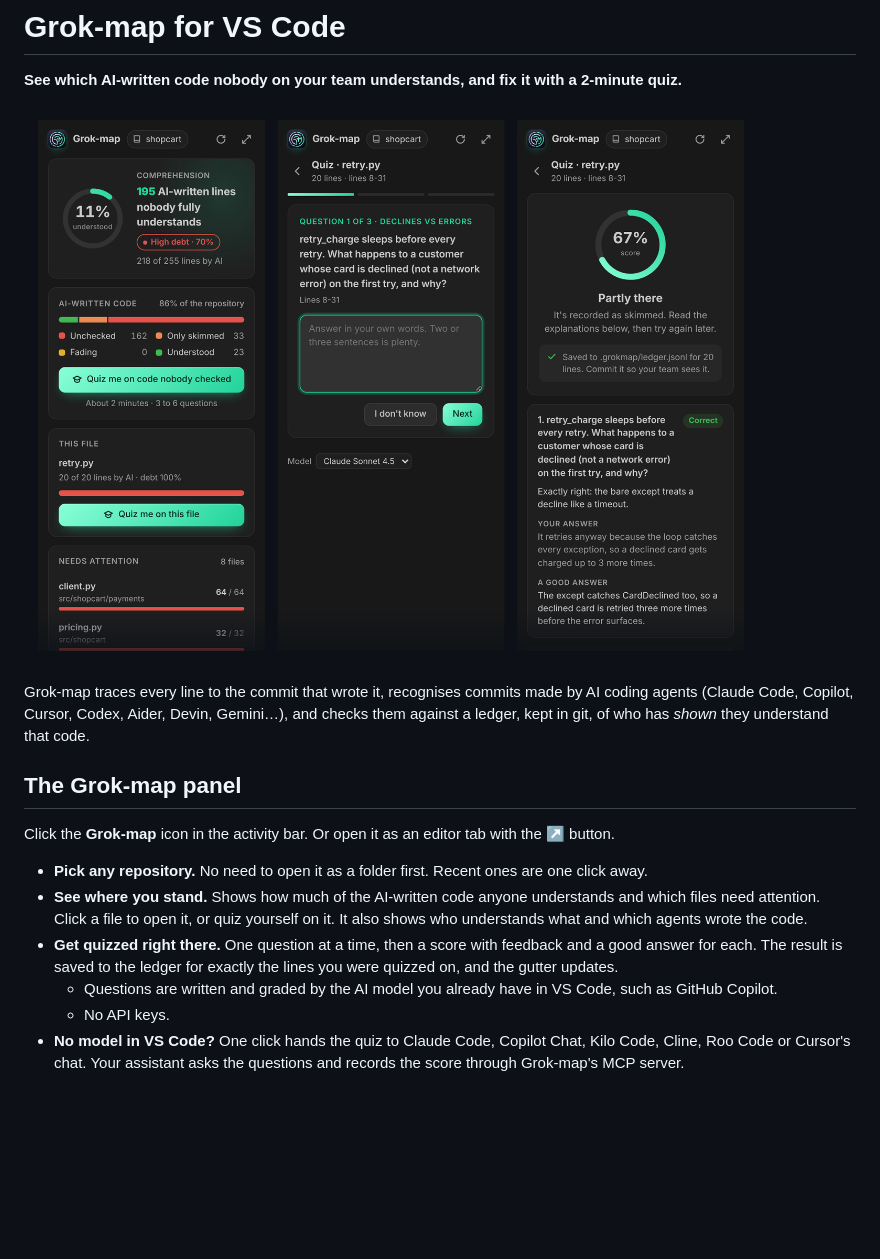
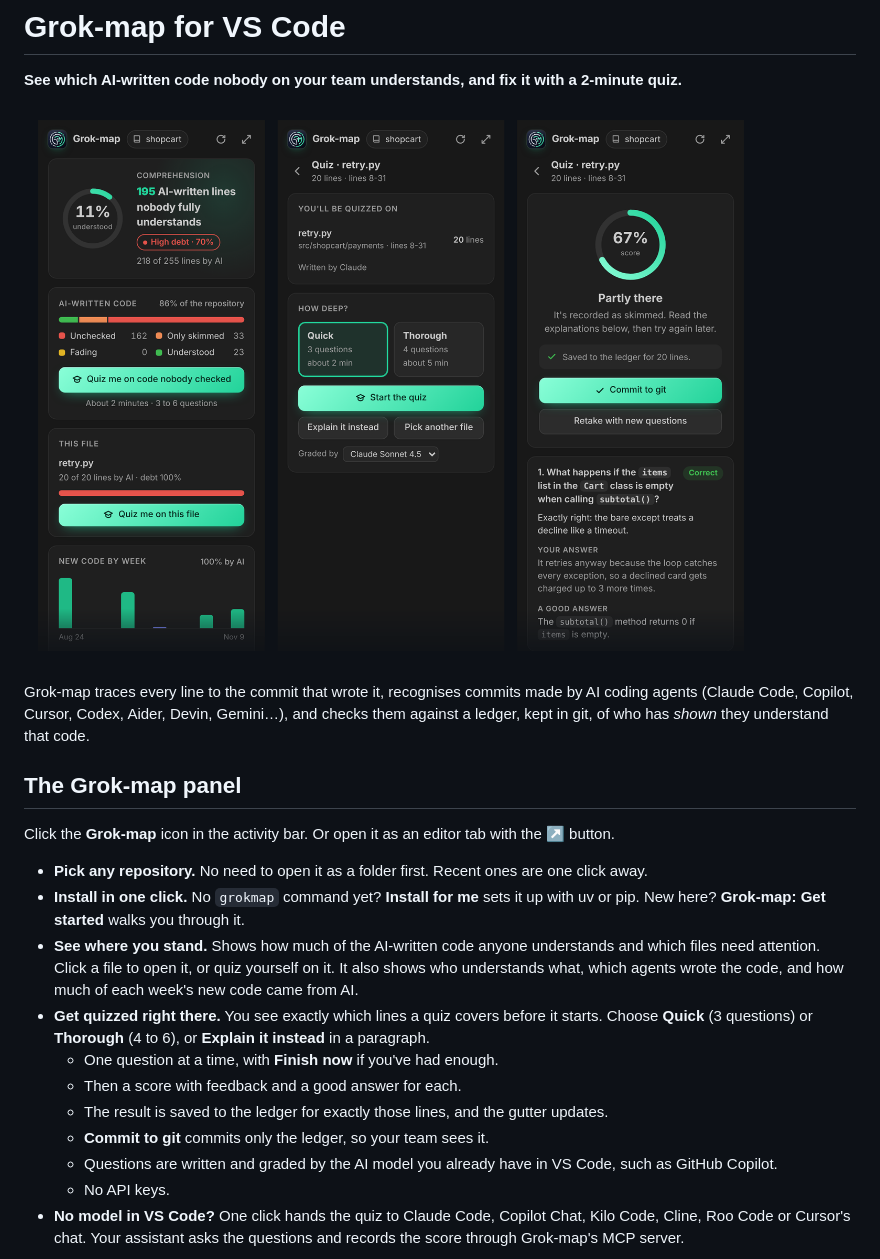
Before and after one commit to Aadithya-kl/grokmap, a Markdown page: editors/vscode/README.md, the part around the change. Rendered like a GitHub page; pictures changed too: docs/vscode-panel.png; blank space fills up the shorter version.

```diff
--- a/editors/vscode/README.md
+++ b/editors/vscode/README.md
@@ -11,8 +11,13 @@ Grok-map traces every line to the commit that wrote it, recognises commits made
 Click the **Grok-map** icon in the activity bar. Or open it as an editor tab with the ↗ button.
 
 - **Pick any repository.** No need to open it as a folder first. Recent ones are one click away.
-- **See where you stand.** Shows how much of the AI-written code anyone understands and which files need attention. Click a file to open it, or quiz yourself on it. It also shows who understands what and which agents wrote the code.
-- **Get quizzed right there.** One question at a time, then a score with feedback and a good answer for each. The result is saved to the ledger for exactly the lines you were quizzed on, and the gutter updates.
+- **Install in one click.** No `grokmap` command yet? **Install for me** sets it up with uv or pip. New here? **Grok-map: Get started** walks you through it.
+- **See where you stand.** Shows how much of the AI-written code anyone understands and which files need attention. Click a file to open it, or quiz yourself on it. It also shows who understands what, which agents wrote the code, and how much of each week's new code came from AI.
+- **Get quizzed right there.** You see exactly which lines a quiz covers before it starts. Choose **Quick** (3 questions) or **Thorough** (4 to 6), or **Explain it instead** in a paragraph.
+  - One question at a time, with **Finish now** if you've had enough.
+  - Then a score with feedback and a good answer for each.
+  - The result is saved to the ledger for exactly those lines, and the gutter updates.
+  - **Commit to git** commits only the ledger, so your team sees it.
   - Questions are written and graded by the AI model you already have in VS Code, such as GitHub Copilot.
   - No API keys.
 - **No model in VS Code?** One click hands the quiz to Claude Code, Copilot Chat, Kilo Code, Cline, Roo Code or Cursor's chat. Your assistant asks the questions and records the score through Grok-map's MCP server.
```
Also changed, not shown: CHANGELOG.md (+7 -0 lines), editors/vscode/CHANGELOG.md (+3 -0 lines), 12 other files.
